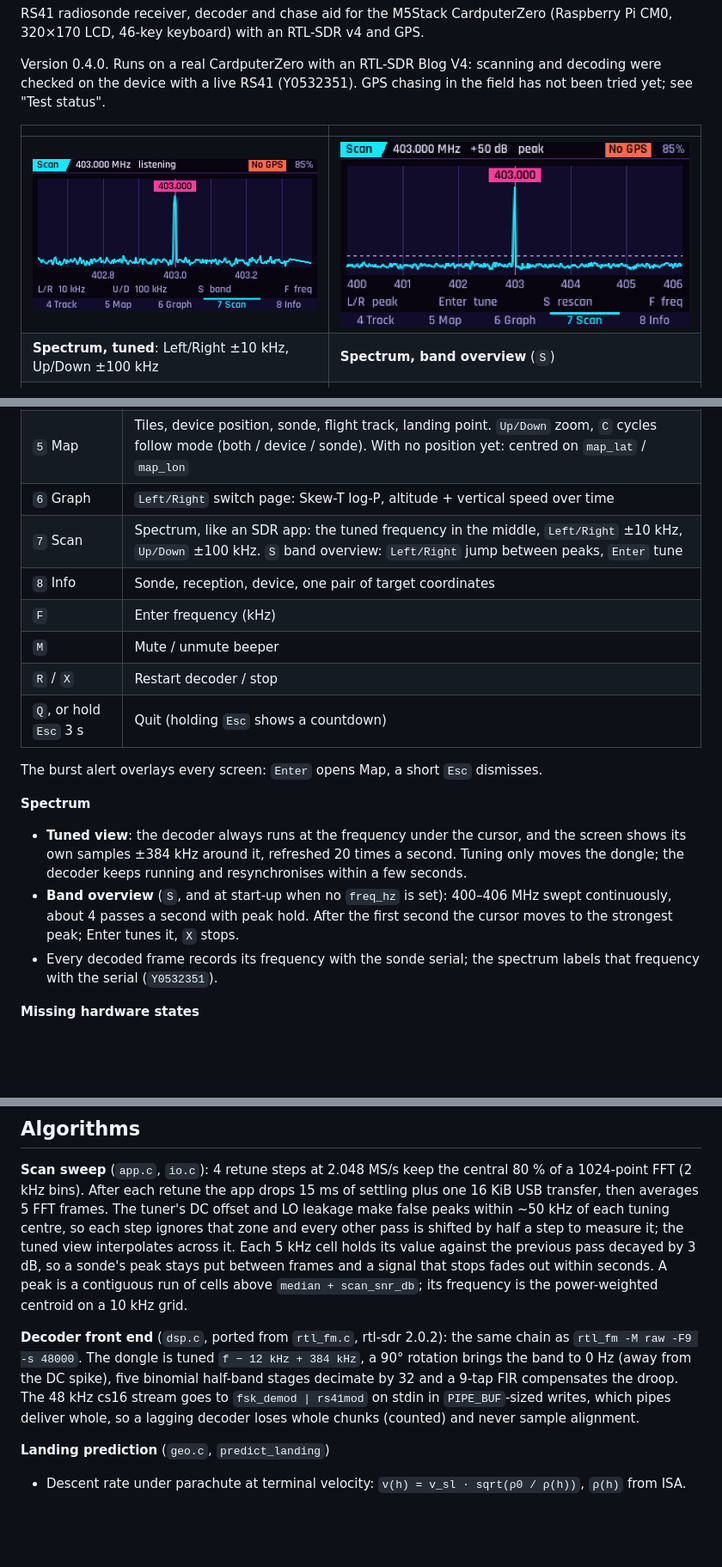
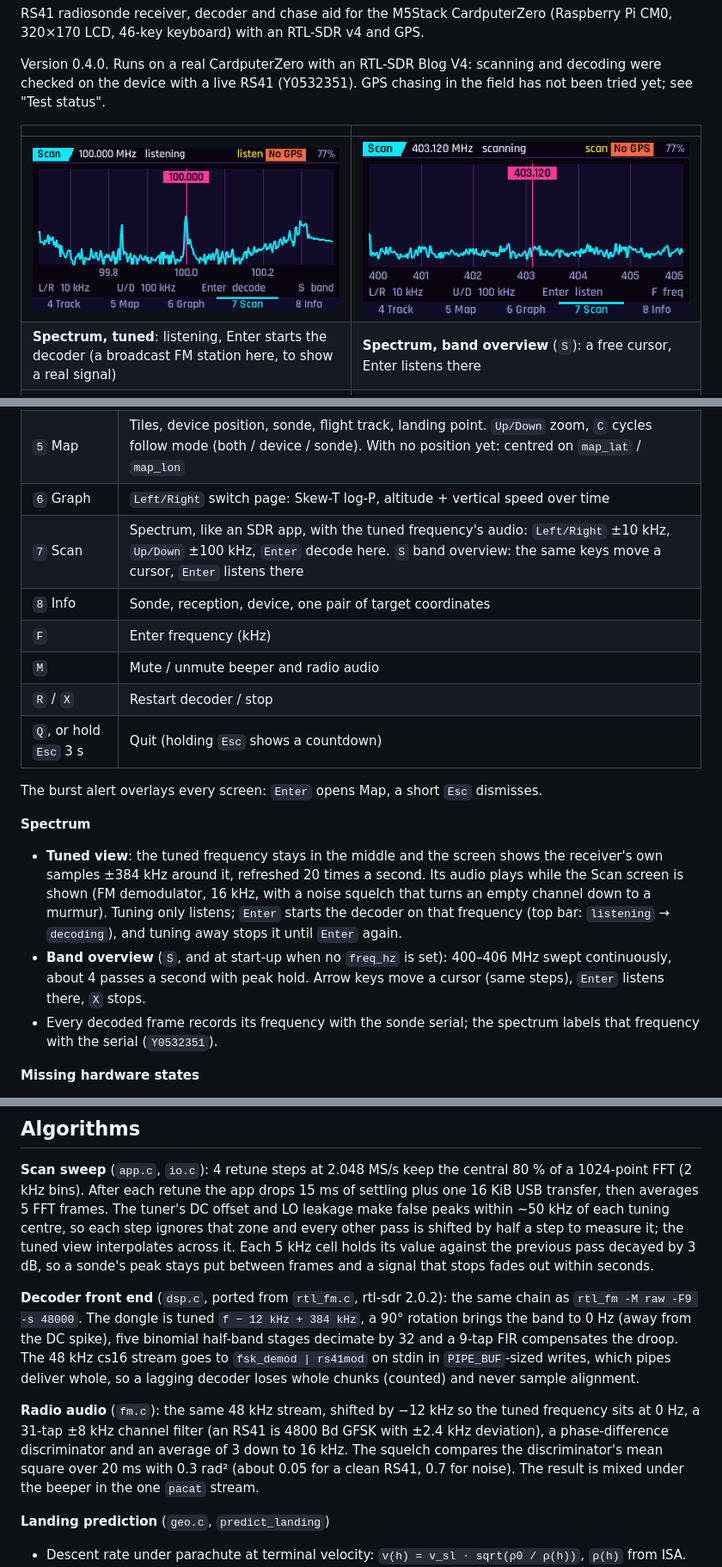
Before and after one commit to hieuha/CardputerZero-Sondechase, a Markdown page: README.md, 3 parts joined by grey strips. Shown at 86% size. GitHub-like rendering; pictures changed too: screenshots/device/scan-band-overview.png, screenshots/device/scan-tuned.png; blank space fills up the shorter version.

```diff
--- a/README.md
+++ b/README.md
@@ -10,8 +10,8 @@ device with a live RS41 (Y0532351). GPS chasing in the field has not been tried
 
 | | |
 |---|---|
-| ![Spectrum, tuned view: the signal under the cursor in the middle](screenshots/device/scan-tuned.png) | ![Spectrum, band overview with the strongest peak selected](screenshots/device/scan-band-overview.png) |
-| **Spectrum, tuned**: Left/Right ±10 kHz, Up/Down ±100 kHz | **Spectrum, band overview** (`S`) |
+| ![Spectrum, tuned view: listening on 100.000 MHz](screenshots/device/scan-tuned.png) | ![Spectrum, band overview with the cursor on 403.120 MHz](screenshots/device/scan-band-overview.png) |
+| **Spectrum, tuned**: listening, Enter starts the decoder (a broadcast FM station here, to show a real signal) | **Spectrum, band overview** (`S`): a free cursor, Enter listens there |
 | ![Track screen: sonde telemetry before its GPS has a fix](screenshots/device/track-sonde-no-gps-fix.png) | ![Map screen with OpenStreetMap tiles](screenshots/device/map-default-area.png) |
 | **Track**: sonde Y0532351 still waiting for its GPS fix | **Map**: OpenStreetMap tiles, recolored |
 | ![Holding Esc: quit countdown](screenshots/device/hold-esc-to-quit.png) | ![SondeChase in the APPLaunch launcher](screenshots/device/launcher.png) |
@@ -67,10 +67,10 @@ If `librtlsdr0` is missing or the dongle is busy, the reason shows on the status
 | `4` Track | HUD compass, distance, bearing, elevation, predicted landing point; sonde serial, frame and battery while its GPS has no fix |
 | `5` Map | Tiles, device position, sonde, flight track, landing point. `Up/Down` zoom, `C` cycles follow mode (both / device / sonde). With no position yet: centred on `map_lat` / `map_lon` |
 | `6` Graph | `Left/Right` switch page: Skew-T log-P, altitude + vertical speed over time |
-| `7` Scan | Spectrum, like an SDR app: the tuned frequency in the middle, `Left/Right` ±10 kHz, `Up/Down` ±100 kHz. `S` band overview: `Left/Right` jump between peaks, `Enter` tune |
+| `7` Scan | Spectrum, like an SDR app, with the tuned frequency's audio: `Left/Right` ±10 kHz, `Up/Down` ±100 kHz, `Enter` decode here. `S` band overview: the same keys move a cursor, `Enter` listens there |
 | `8` Info | Sonde, reception, device, one pair of target coordinates |
 | `F` | Enter frequency (kHz) |
-| `M` | Mute / unmute beeper |
+| `M` | Mute / unmute beeper and radio audio |
 | `R` / `X` | Restart decoder / stop |
 | `Q`, or hold `Esc` 3 s | Quit (holding `Esc` shows a countdown) |
 
@@ -78,11 +78,12 @@ The burst alert overlays every screen: `Enter` opens Map, a short `Esc` dismisse
 
 **Spectrum**
 
-- **Tuned view**: the decoder always runs at the frequency under the cursor, and the screen shows its own samples
-  ±384 kHz around it, refreshed 20 times a second. Tuning only moves the dongle; the decoder keeps running and
-  resynchronises within a few seconds.
+- **Tuned view**: the tuned frequency stays in the middle and the screen shows the receiver's own samples ±384 kHz
+  around it, refreshed 20 times a second. Its audio plays while the Scan screen is shown (FM demodulator, 16 kHz, with
+  a noise squelch that turns an empty channel down to a murmur). Tuning only listens; `Enter` starts the decoder on
+  that frequency (top bar: `listening` → `decoding`), and tuning away stops it until `Enter` again.
 - **Band overview** (`S`, and at start-up when no `freq_hz` is set): 400–406 MHz swept continuously, about 4 passes a
-  second with peak hold. After the first second the cursor moves to the strongest peak; Enter tunes it, `X` stops.
+  second with peak hold. Arrow keys move a cursor (same steps), `Enter` listens there, `X` stops.
 - Every decoded frame records its frequency with the sonde serial; the spectrum labels that frequency with the serial
   (`Y0532351`).
 
@@ -103,14 +104,18 @@ After each retune the app drops 15 ms of settling plus one 16 KiB USB transfer,
 The tuner's DC offset and LO leakage make false peaks within ~50 kHz of each tuning centre, so each step ignores that
 zone and every other pass is shifted by half a step to measure it; the tuned view interpolates across it.
 Each 5 kHz cell holds its value against the previous pass decayed by 3 dB, so a sonde's peak stays put between frames
-and a signal that stops fades out within seconds. A peak is a contiguous run of cells above
-`median + scan_snr_db`; its frequency is the power-weighted centroid on a 10 kHz grid.
+and a signal that stops fades out within seconds.
 
 **Decoder front end** (`dsp.c`, ported from `rtl_fm.c`, rtl-sdr 2.0.2): the same chain as
 `rtl_fm -M raw -F9 -s 48000`. The dongle is tuned `f − 12 kHz + 384 kHz`, a 90° rotation brings the band to 0 Hz
 (away from the DC spike), five binomial half-band stages decimate by 32 and a 9-tap FIR compensates the droop.
 The 48 kHz cs16 stream goes to `fsk_demod | rs41mod` on stdin in `PIPE_BUF`-sized writes, which pipes deliver whole,
 so a lagging decoder loses whole chunks (counted) and never sample alignment.
+
+**Radio audio** (`fm.c`): the same 48 kHz stream, shifted by −12 kHz so the tuned frequency sits at 0 Hz, a 31-tap
+±8 kHz channel filter (an RS41 is 4800 Bd GFSK with ±2.4 kHz deviation), a phase-difference discriminator and an
+average of 3 down to 16 kHz. The squelch compares the discriminator's mean square over 20 ms with 0.3 rad² (about
+0.05 for a clean RS41, 0.7 for noise). The result is mixed under the beeper in the one `pacat` stream.
 
 **Landing prediction** (`geo.c`, `predict_landing`)
 
```
Also changed, not shown: other parts of README.md (+6 -6 lines), README.vi.md (+21 -15 lines), screenshots/store/scan-tuned.png, 10 other files.
